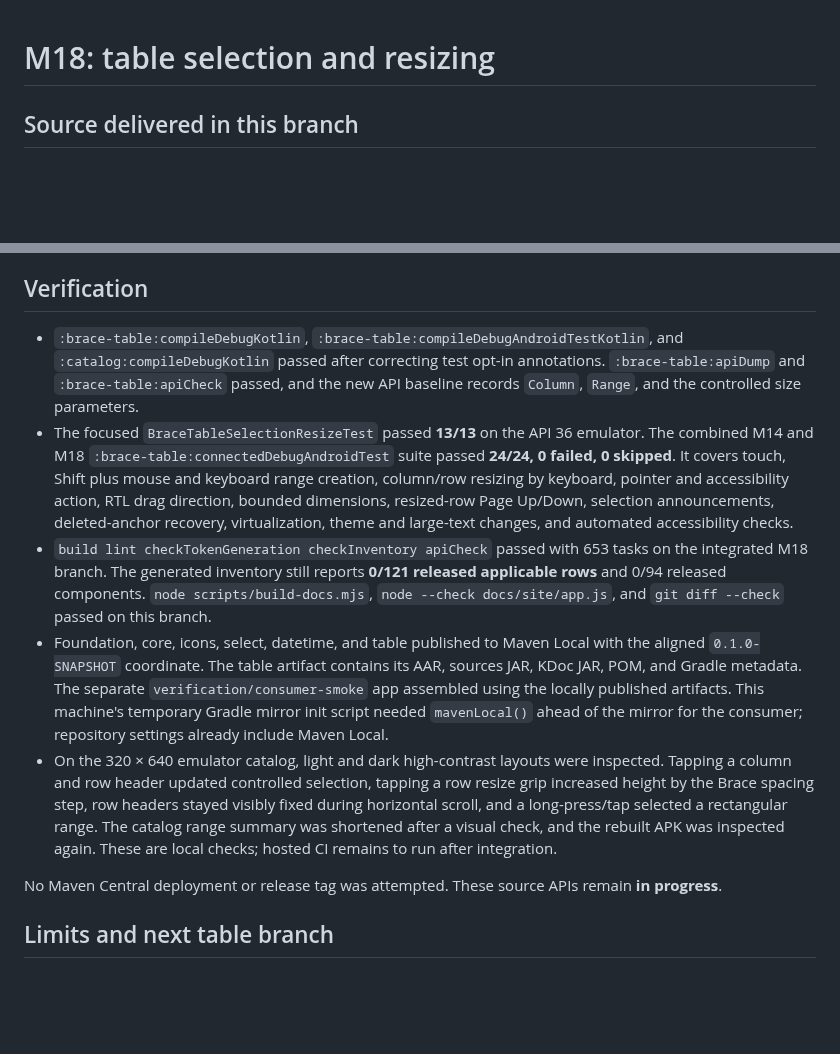
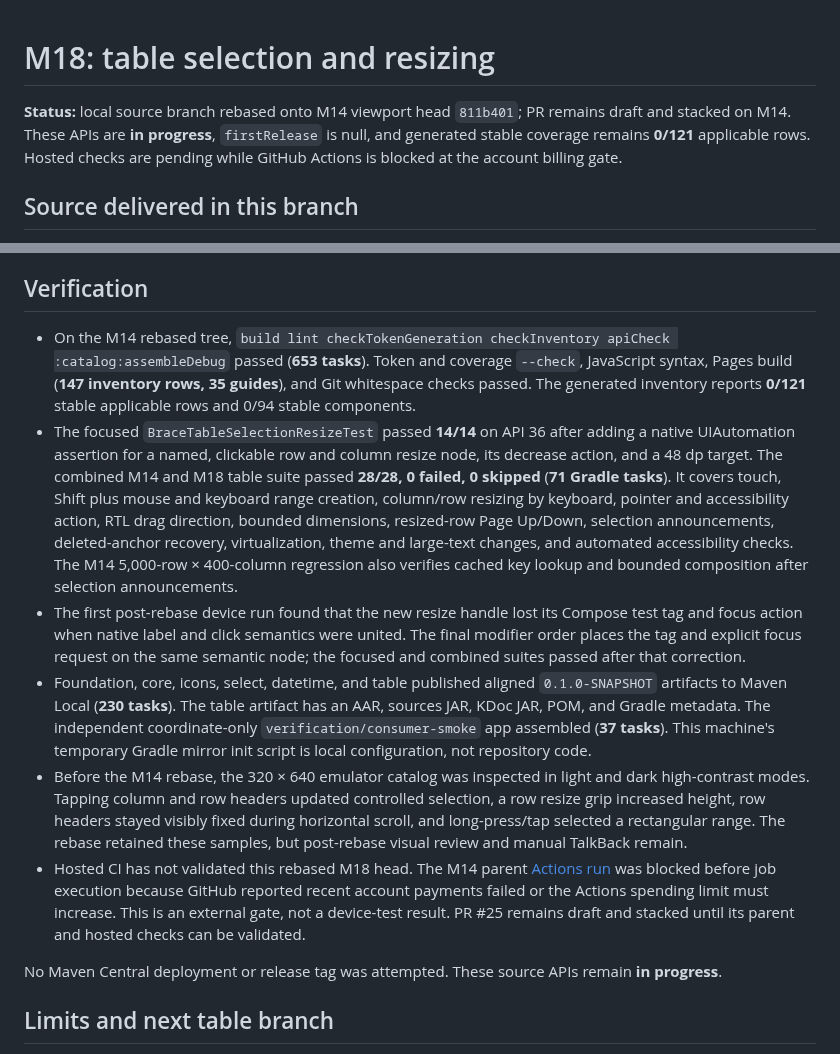
Before and after one commit to joelromanpr/brace-android, a Markdown page: docs/milestones/m18-table-selection-resize.md, 2 parts joined by grey strips. Rendered like a GitHub page; blank space fills up the shorter version.

Commit message:
docs(table): record M14 rebase and M18 local validation

```diff
--- a/docs/milestones/m18-table-selection-resize.md
+++ b/docs/milestones/m18-table-selection-resize.md
@@ -1,4 +1,6 @@
 # M18: table selection and resizing
+
+**Status:** local source branch rebased onto M14 viewport head `811b401`; PR remains draft and stacked on M14. These APIs are **in progress**, `firstRelease` is null, and generated stable coverage remains **0/121** applicable rows. Hosted checks are pending while GitHub Actions is blocked at the account billing gate.
 
 ## Source delivered in this branch
 
@@ -9,11 +11,12 @@
 
 ## Verification
 
-- `:brace-table:compileDebugKotlin`, `:brace-table:compileDebugAndroidTestKotlin`, and `:catalog:compileDebugKotlin` passed after correcting test opt-in annotations. `:brace-table:apiDump` and `:brace-table:apiCheck` passed, and the new API baseline records `Column`, `Range`, and the controlled size parameters.
-- The focused `BraceTableSelectionResizeTest` passed **13/13** on the API 36 emulator. The combined M14 and M18 `:brace-table:connectedDebugAndroidTest` suite passed **24/24, 0 failed, 0 skipped**. It covers touch, Shift plus mouse and keyboard range creation, column/row resizing by keyboard, pointer and accessibility action, RTL drag direction, bounded dimensions, resized-row Page Up/Down, selection announcements, deleted-anchor recovery, virtualization, theme and large-text changes, and automated accessibility checks.
-- `build lint checkTokenGeneration checkInventory apiCheck` passed with 653 tasks on the integrated M18 branch. The generated inventory still reports **0/121 released applicable rows** and 0/94 released components. `node scripts/build-docs.mjs`, `node --check docs/site/app.js`, and `git diff --check` passed on this branch.
-- Foundation, core, icons, select, datetime, and table published to Maven Local with the aligned `0.1.0-SNAPSHOT` coordinate. The table artifact contains its AAR, sources JAR, KDoc JAR, POM, and Gradle metadata. The separate `verification/consumer-smoke` app assembled using the locally published artifacts. This machine's temporary Gradle mirror init script needed `mavenLocal()` ahead of the mirror for the consumer; repository settings already include Maven Local.
-- On the 320 × 640 emulator catalog, light and dark high-contrast layouts were inspected. Tapping a column and row header updated controlled selection, tapping a row resize grip increased height by the Brace spacing step, row headers stayed visibly fixed during horizontal scroll, and a long-press/tap selected a rectangular range. The catalog range summary was shortened after a visual check, and the rebuilt APK was inspected again. These are local checks; hosted CI remains to run after integration.
+- On the M14 rebased tree, `build lint checkTokenGeneration checkInventory apiCheck :catalog:assembleDebug` passed (**653 tasks**). Token and coverage `--check`, JavaScript syntax, Pages build (**147 inventory rows, 35 guides**), and Git whitespace checks passed. The generated inventory reports **0/121** stable applicable rows and 0/94 stable components.
+- The focused `BraceTableSelectionResizeTest` passed **14/14** on API 36 after adding a native UIAutomation assertion for a named, clickable row and column resize node, its decrease action, and a 48 dp target. The combined M14 and M18 table suite passed **28/28, 0 failed, 0 skipped** (**71 Gradle tasks**). It covers touch, Shift plus mouse and keyboard range creation, column/row resizing by keyboard, pointer and accessibility action, RTL drag direction, bounded dimensions, resized-row Page Up/Down, selection announcements, deleted-anchor recovery, virtualization, theme and large-text changes, and automated accessibility checks. The M14 5,000-row × 400-column regression also verifies cached key lookup and bounded composition after selection announcements.
+- The first post-rebase device run found that the new resize handle lost its Compose test tag and focus action when native label and click semantics were united. The final modifier order places the tag and explicit focus request on the same semantic node; the focused and combined suites passed after that correction.
+- Foundation, core, icons, select, datetime, and table published aligned `0.1.0-SNAPSHOT` artifacts to Maven Local (**230 tasks**). The table artifact has an AAR, sources JAR, KDoc JAR, POM, and Gradle metadata. The independent coordinate-only `verification/consumer-smoke` app assembled (**37 tasks**). This machine's temporary Gradle mirror init script is local configuration, not repository code.
+- Before the M14 rebase, the 320 × 640 emulator catalog was inspected in light and dark high-contrast modes. Tapping column and row headers updated controlled selection, a row resize grip increased height, row headers stayed visibly fixed during horizontal scroll, and long-press/tap selected a rectangular range. The rebase retained these samples, but post-rebase visual review and manual TalkBack remain.
+- Hosted CI has not validated this rebased M18 head. The M14 parent [Actions run](https://github.com/joelromanpr/brace-android/actions/runs/36247229045) was blocked before job execution because GitHub reported recent account payments failed or the Actions spending limit must increase. This is an external gate, not a device-test result. PR #25 remains draft and stacked until its parent and hosted checks can be validated.
 
 No Maven Central deployment or release tag was attempted. These source APIs remain **in progress**.
 
```
